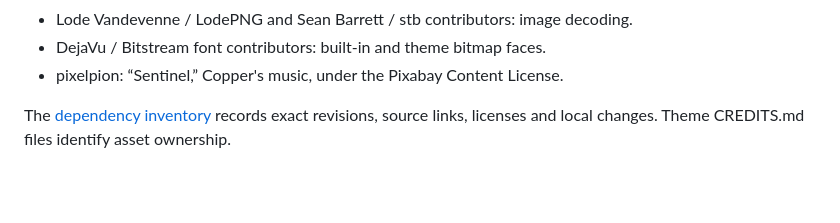
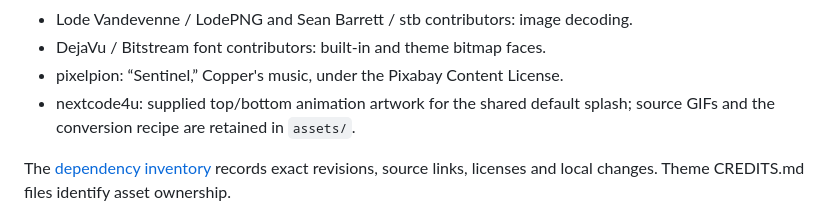
Before and after one commit to nextcode4u/gloam-shell-ndx, a Markdown page: CREDITS.md, the part around the change. GitHub-like rendering; blank space fills up the shorter version.

```diff
--- a/CREDITS.md
+++ b/CREDITS.md
@@ -36,6 +36,8 @@ Actual source reuse is identified separately below and in THIRD_PARTY.md.
 - Lode Vandevenne / LodePNG and Sean Barrett / stb contributors: image decoding.
 - DejaVu / Bitstream font contributors: built-in and theme bitmap faces.
 - pixelpion: “Sentinel,” Copper's music, under the Pixabay Content License.
+- nextcode4u: supplied top/bottom animation artwork for the shared default splash;
+  source GIFs and the conversion recipe are retained in `assets/`.
 
 The [dependency inventory](THIRD_PARTY.md) records exact revisions, source links,
 licenses and local changes. Theme CREDITS.md files identify asset ownership.
```
Also changed, not shown: assets/README.md (added, +26 -0 lines), docs/guides/SD_LAYOUT.md (+1 -1 lines), assets/Gloam_Shell_NDX_64frame_20fps_top.gif (added), 5 other files.
